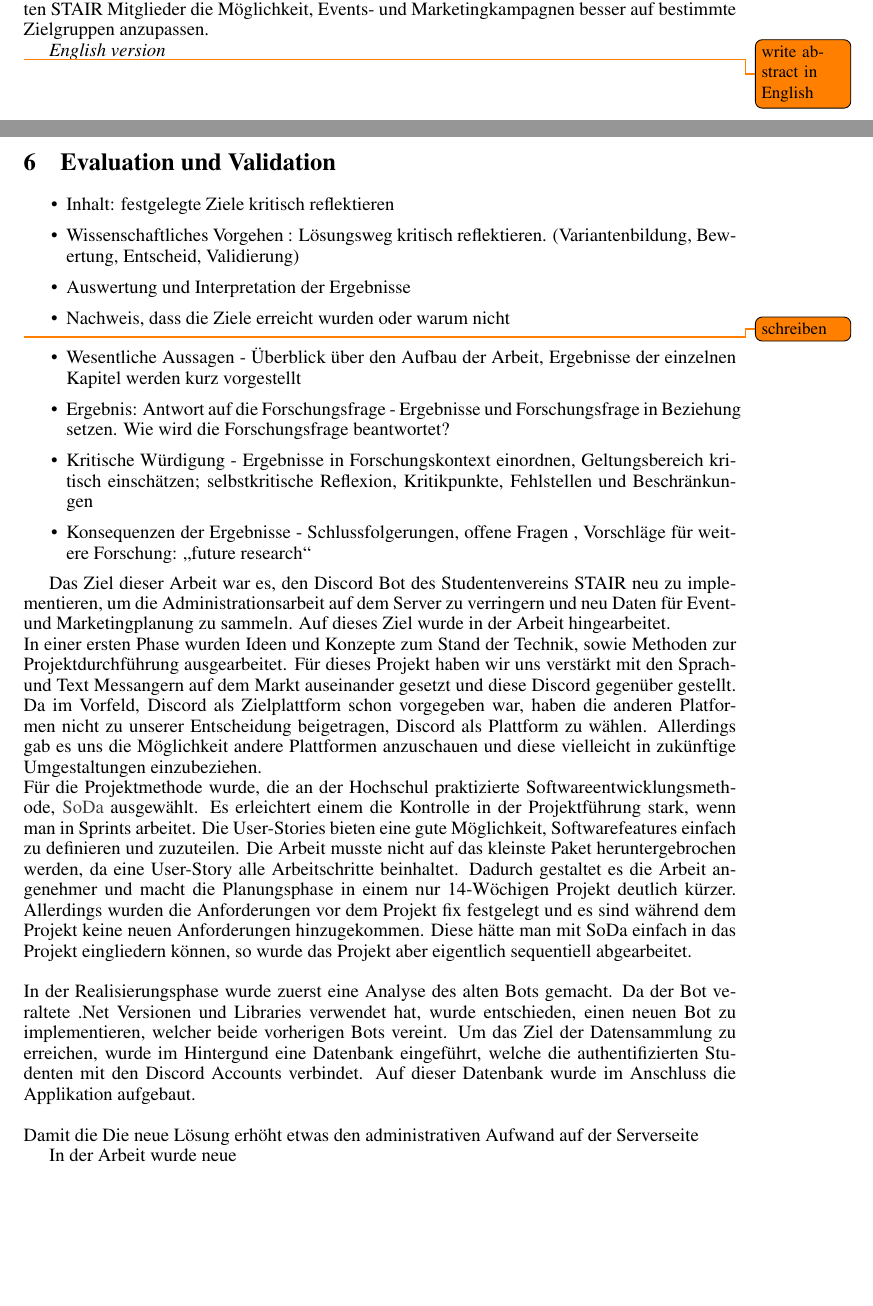
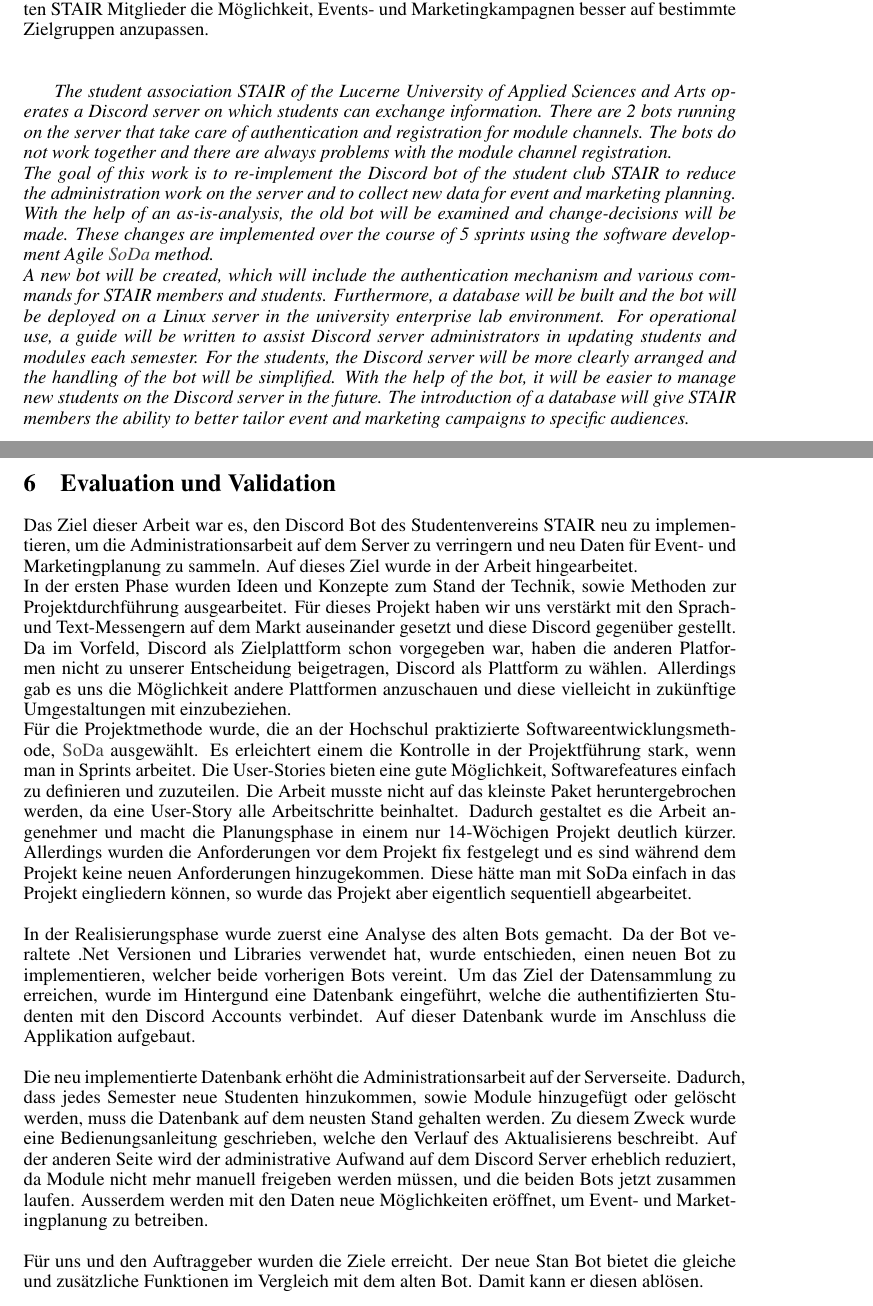
Before and after one commit to stairch/stan-discord-bot, a LaTeX document (wipro/doc/wipro-main-doc/wipro-main-doc.tex): two parts of pages 3 and 68 of 113, joined at a grey line, cut so that both start at the same text, the shorter picture padded with empty space. Compiled offline with pdfLaTeX.

Commit message:
Added evaluation and abstract in english.

```diff
--- a/wipro/doc/wipro-main-doc/wipro-main-doc.tex
+++ b/wipro/doc/wipro-main-doc/wipro-main-doc.tex
@@ -230,13 +230,23 @@
 Für den operativen Einsatz wird eine Anleitung geschrieben, die den Administratoren des Discord Servers eine Hilfe bei der Aktualisierung der Studierenden und der Module jedes Semesters bietet.
 Für die Studierenden wird der Discord Server übersichtlicher gestaltet und der Umgang mit dem Bot vereinfacht.
 Mithilfe des Bots können in Zukunft neue Studierende auf dem Discord Server einfacher verwaltet werden.
-Durch die Einführung einer Datenbank erhalten STAIR Mitglieder die Möglichkeit, Events- und Marketingkampagnen besser auf bestimmte Zielgruppen anzupassen.
-
-\textit{English version}
-
-\todo{write abstract in English}
-\newpage
-
+Durch die Einführung einer Datenbank erhalten STAIR Mitglieder die Möglichkeit, Events- und Marketingkampagnen besser auf bestimmte Zielgruppen anzupassen.\\\\
+
+\textit{
+    The student association STAIR of the Lucerne University of Applied Sciences and Arts operates a Discord server on which students can exchange information.
+    There are 2 bots running on the server that take care of authentication and registration for module channels.
+    The bots do not work together and there are always problems with the module channel registration.\\
+    The goal of this work is to re-implement the Discord bot of the student club STAIR to reduce the administration work on the server and to collect new data for event and marketing planning.
+    With the help of an as-is-analysis, the old bot will be examined and change-decisions will be made.
+    These changes are implemented over the course of 5 sprints using the software development Agile \gls{SoDa} method.\\
+    A new bot will be created, which will include the authentication mechanism and various commands for STAIR members and students.
+    Furthermore, a database will be built and the bot will be deployed on a Linux server in the university enterprise lab environment.
+    For operational use, a guide will be written to assist Discord server administrators in updating students and modules each semester.
+    For the students, the Discord server will be more clearly arranged and the handling of the bot will be simplified.
+    With the help of the bot, it will be easier to manage new students on the Discord server in the future.
+    The introduction of a database will give STAIR members the ability to better tailor event and marketing campaigns to specific audiences.}
+
+\newpage
 \printnoidxglossaries
 
 % https://blog.aristolo.com/de/definition-begriffe-bachelorarbeit-masterarbeit-dissertation/
@@ -2257,27 +2267,12 @@
 
 \newpage
 \section{Evaluation und Validation}
-\begin{itemize}
-    \item Inhalt: festgelegte Ziele kritisch reflektieren
-    \item Wissenschaftliches Vorgehen : Lösungsweg kritisch reflektieren. (Variantenbildung, Bewertung, Entscheid, Validierung)
-    \item Auswertung und Interpretation der Ergebnisse
-    \item Nachweis, dass die Ziele erreicht wurden oder warum nicht
-\end{itemize}
-\todo{schreiben}
-
-\begin{itemize}
-    \item Wesentliche Aussagen - Überblick über den Aufbau der Arbeit, Ergebnisse der einzelnen Kapitel werden kurz vorgestellt
-    \item Ergebnis: Antwort auf die Forschungsfrage - Ergebnisse und Forschungsfrage in Beziehung setzen. Wie wird die Forschungsfrage beantwortet?
-    \item Kritische Würdigung - Ergebnisse in Forschungskontext einordnen, Geltungsbereich kritisch einschätzen; selbstkritische Reflexion, Kritikpunkte, Fehlstellen und Beschränkungen
-    \item Konsequenzen der Ergebnisse - Schlussfolgerungen, offene Fragen , Vorschläge für weitere Forschung: „future research“
-\end{itemize}
-
 Das Ziel dieser Arbeit war es, den Discord Bot des Studentenvereins STAIR neu zu implementieren, um die Administrationsarbeit auf dem Server zu verringern und neu Daten für Event- und Marketingplanung zu sammeln.
 Auf dieses Ziel wurde in der Arbeit hingearbeitet.\\
-In einer ersten Phase wurden Ideen und Konzepte zum Stand der Technik, sowie Methoden zur Projektdurchführung ausgearbeitet.
-Für dieses Projekt haben wir uns verstärkt mit den Sprach- und Text Messangern auf dem Markt auseinander gesetzt und diese Discord gegenüber gestellt.
+In der ersten Phase wurden Ideen und Konzepte zum Stand der Technik, sowie Methoden zur Projektdurchführung ausgearbeitet.
+Für dieses Projekt haben wir uns verstärkt mit den Sprach- und Text-Messengern auf dem Markt auseinander gesetzt und diese Discord gegenüber gestellt.
 Da im Vorfeld, Discord als Zielplattform schon vorgegeben war, haben die anderen Platformen nicht zu unserer Entscheidung beigetragen, Discord als Plattform zu wählen.
-Allerdings gab es uns die Möglichkeit andere Plattformen anzuschauen und diese vielleicht in zukünftige Umgestaltungen einzubeziehen.\\
+Allerdings gab es uns die Möglichkeit andere Plattformen anzuschauen und diese vielleicht in zukünftige Umgestaltungen mit einzubeziehen.\\
 Für die Projektmethode wurde, die an der Hochschul praktizierte Softwareentwicklungsmethode, \gls{SoDa} ausgewählt.
 Es erleichtert einem die Kontrolle in der Projektführung stark, wenn man in Sprints arbeitet.
 Die User-Stories bieten eine gute Möglichkeit, Softwarefeatures einfach zu definieren und zuzuteilen.
@@ -2289,10 +2284,15 @@
 Da der Bot veraltete .Net Versionen und Libraries verwendet hat, wurde entschieden, einen neuen Bot zu implementieren, welcher beide vorherigen Bots vereint.
 Um das Ziel der Datensammlung zu erreichen, wurde im Hintergund eine Datenbank eingeführt, welche die authentifizierten Studenten mit den Discord Accounts verbindet.
 Auf dieser Datenbank wurde im Anschluss die Applikation aufgebaut.\\\\
-Damit die
-Die neue Lösung erhöht etwas den administrativen Aufwand auf der Serverseite
-
-In der Arbeit wurde neue
+Die neu implementierte Datenbank erhöht die Administrationsarbeit auf der Serverseite.
+Dadurch, dass jedes Semester neue Studenten hinzukommen, sowie Module hinzugefügt oder gelöscht werden, muss die Datenbank auf dem neusten Stand gehalten werden.
+Zu diesem Zweck wurde eine Bedienungsanleitung geschrieben, welche den Verlauf des Aktualisierens beschreibt.
+Auf der anderen Seite wird der administrative Aufwand auf dem Discord Server erheblich reduziert, da Module nicht mehr manuell freigeben werden müssen, und die beiden Bots jetzt zusammen laufen.
+Ausserdem werden mit den Daten neue Möglichkeiten eröffnet, um Event- und Marketingplanung zu betreiben.\\\\
+Für uns und den Auftraggeber wurden die Ziele erreicht.
+Der neue Stan Bot bietet die gleiche und zusätzliche Funktionen im Vergleich mit dem alten Bot.
+Damit kann er diesen ablösen.
+
 
 \newpage
 \section{Ausblick}
```
